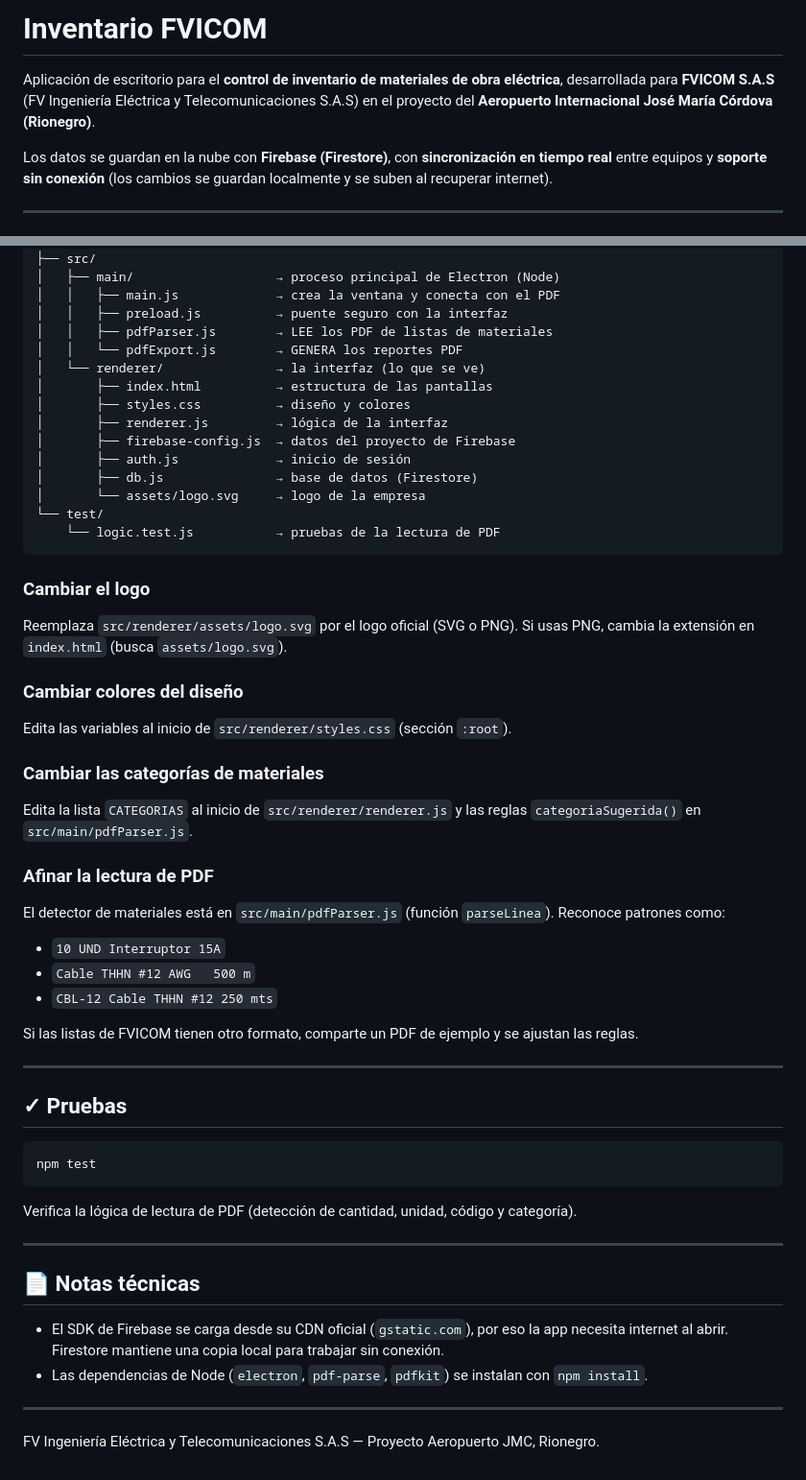
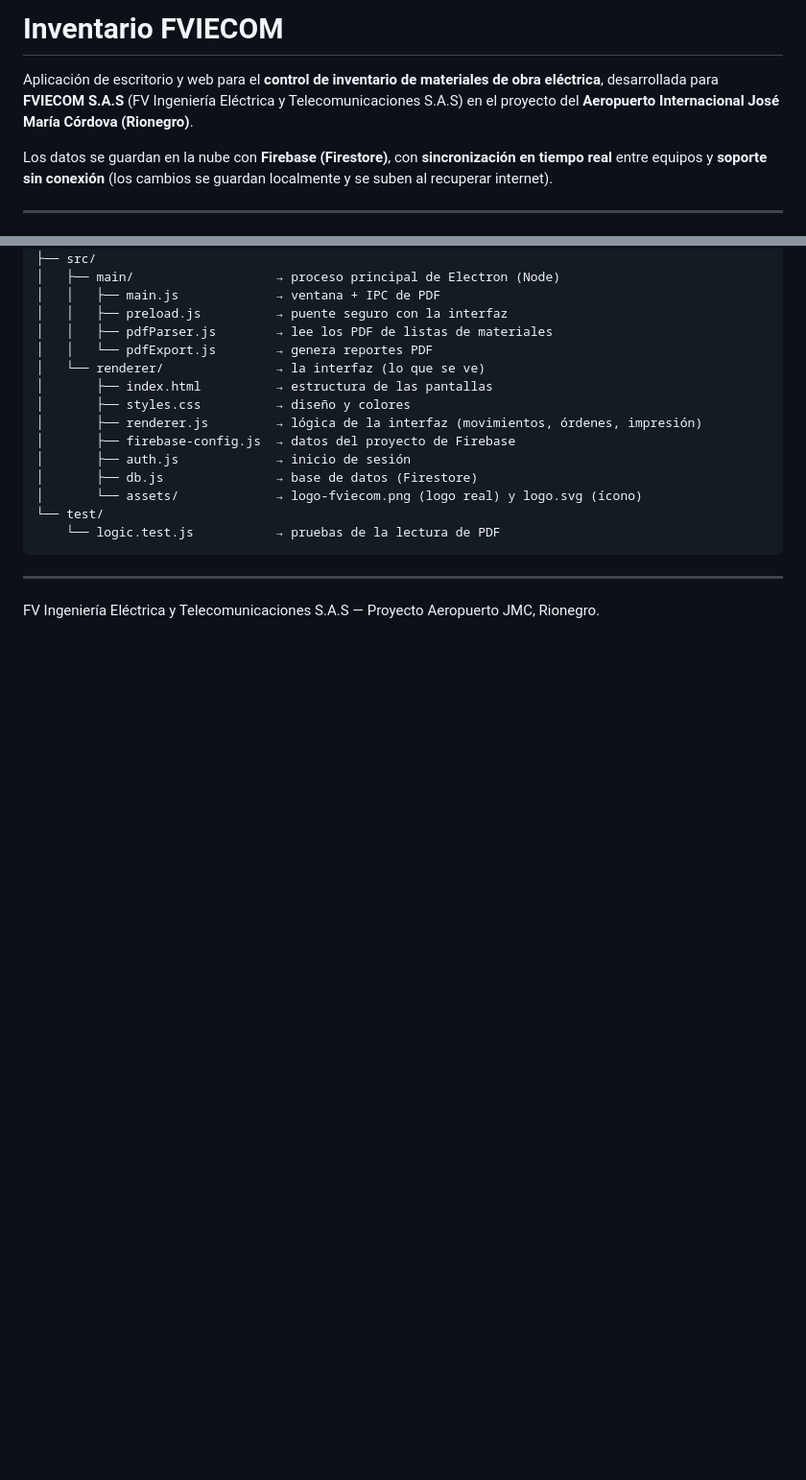
Before and after one commit to yampiervalledevelopers/fv-almacen-rionegro, a Markdown page: README.md, 2 parts joined by grey strips. Shown at 96% size. GitHub-like rendering; blank space fills up the shorter version.

````diff
--- a/README.md
+++ b/README.md
@@ -1,6 +1,6 @@
-# Inventario FVICOM
+# Inventario FVIECOM
 
-Aplicación de escritorio para el **control de inventario de materiales de obra eléctrica**, desarrollada para **FVICOM S.A.S** (FV Ingeniería Eléctrica y Telecomunicaciones S.A.S) en el proyecto del **Aeropuerto Internacional José María Córdova (Rionegro)**.
+Aplicación de escritorio y web para el **control de inventario de materiales de obra eléctrica**, desarrollada para **FVIECOM S.A.S** (FV Ingeniería Eléctrica y Telecomunicaciones S.A.S) en el proyecto del **Aeropuerto Internacional José María Córdova (Rionegro)**.
 
 Los datos se guardan en la nube con **Firebase (Firestore)**, con **sincronización en tiempo real** entre equipos y **soporte sin conexión** (los cambios se guardan localmente y se suben al recuperar internet).
 
@@ -87,56 +83,22 @@ fv-almacen-rionegro/
 ├── firestore.rules             → reglas de seguridad de Firebase
 ├── src/
 │   ├── main/                   → proceso principal de Electron (Node)
-│   │   ├── main.js             → crea la ventana y conecta con el PDF
+│   │   ├── main.js             → ventana + IPC de PDF
 │   │   ├── preload.js          → puente seguro con la interfaz
-│   │   ├── pdfParser.js        → LEE los PDF de listas de materiales
-│   │   └── pdfExport.js        → GENERA los reportes PDF
+│   │   ├── pdfParser.js        → lee los PDF de listas de materiales
+│   │   └── pdfExport.js        → genera reportes PDF
 │   └── renderer/               → la interfaz (lo que se ve)
 │       ├── index.html          → estructura de las pantallas
 │       ├── styles.css          → diseño y colores
-│       ├── renderer.js         → lógica de la interfaz
+│       ├── renderer.js         → lógica de la interfaz (movimientos, órdenes, impresión)
 │       ├── firebase-config.js  → datos del proyecto de Firebase
 │       ├── auth.js             → inicio de sesión
 │       ├── db.js               → base de datos (Firestore)
-│       └── assets/logo.svg     → logo de la empresa
+│       └── assets/             → logo-fviecom.png (logo real) y logo.svg (ícono)
 └── test/
     └── logic.test.js           → pruebas de la lectura de PDF
 ```
 
-### Cambiar el logo
-Reemplaza `src/renderer/assets/logo.svg` por el logo oficial (SVG o PNG). Si usas PNG, cambia la extensión en `index.html` (busca `assets/logo.svg`).
-
-### Cambiar colores del diseño
-Edita las variables al inicio de `src/renderer/styles.css` (sección `:root`).
-
-### Cambiar las categorías de materiales
-Edita la lista `CATEGORIAS` al inicio de `src/renderer/renderer.js` y las reglas `categoriaSugerida()` en `src/main/pdfParser.js`.
-
-### Afinar la lectura de PDF
-El detector de materiales está en `src/main/pdfParser.js` (función `parseLinea`). Reconoce patrones como:
-- `10 UND Interruptor 15A`
-- `Cable THHN #12 AWG   500 m`
-- `CBL-12 Cable THHN #12 250 mts`
-
-Si las listas de FVICOM tienen otro formato, comparte un PDF de ejemplo y se ajustan las reglas.
-
----
-
-## ✓ Pruebas
-
-```bash
-npm test
-```
-
-Verifica la lógica de lectura de PDF (detección de cantidad, unidad, código y categoría).
-
----
-
-## 📄 Notas técnicas
-
-- El SDK de Firebase se carga desde su CDN oficial (`gstatic.com`), por eso la app necesita internet al abrir. Firestore mantiene una copia local para trabajar sin conexión.
-- Las dependencias de Node (`electron`, `pdf-parse`, `pdfkit`) se instalan con `npm install`.
-
 ---
 
 FV Ingeniería Eléctrica y Telecomunicaciones S.A.S — Proyecto Aeropuerto JMC, Rionegro.
````
Also changed, not shown: other parts of README.md (+31 -35 lines).
